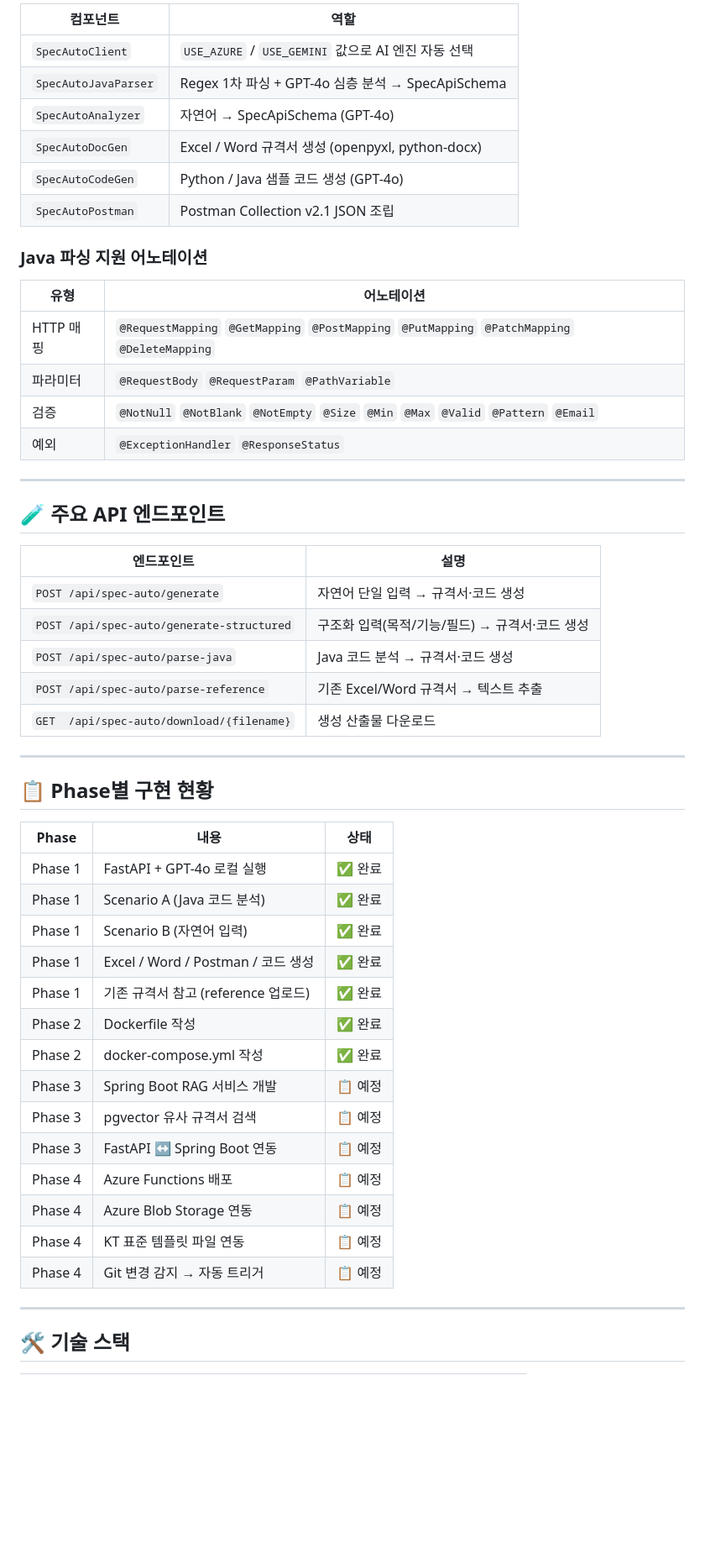
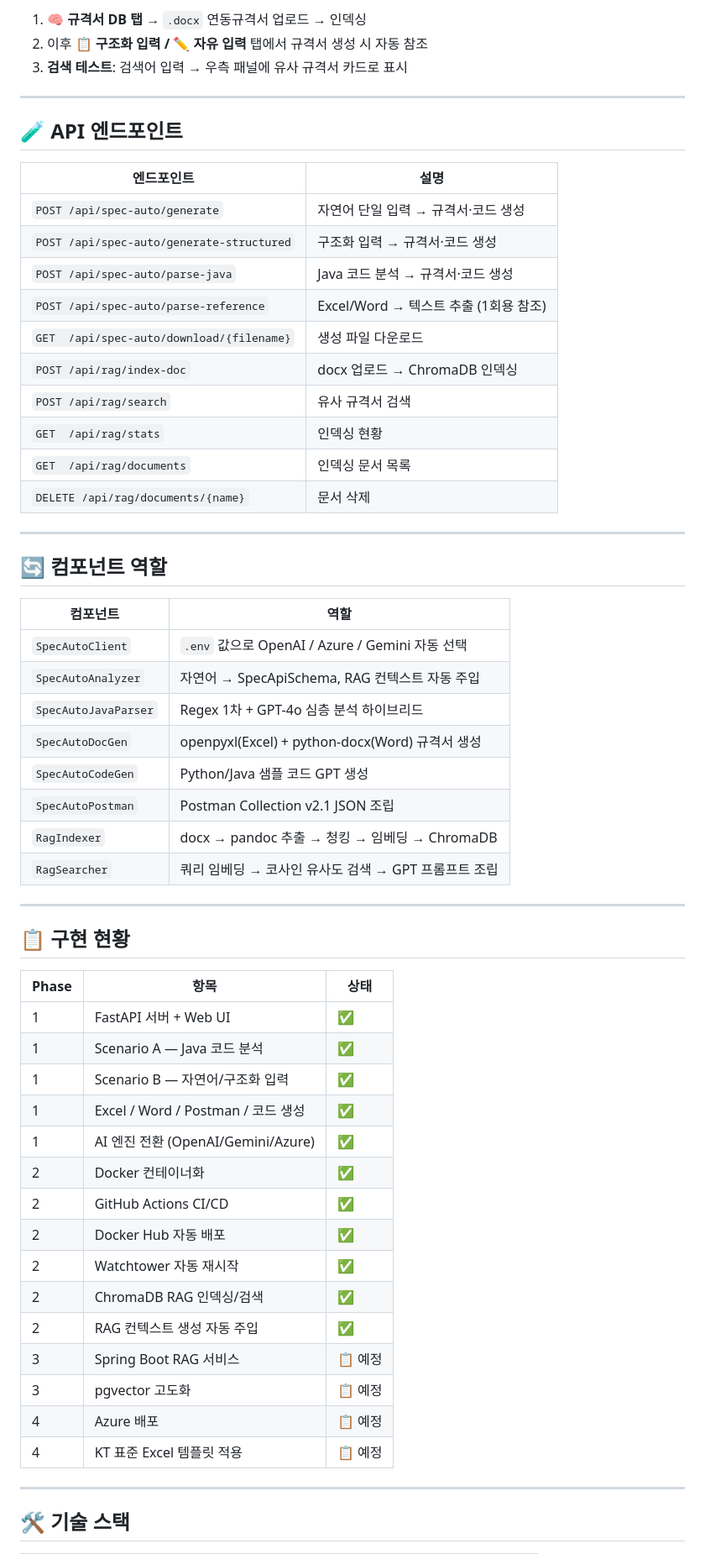
Before and after one commit to hj0210/SpecAutoAgent, a Markdown page: README.md, the part around one of its changes. Shown at 84% size. GitHub-like rendering; blank space fills up the shorter version.

```diff
--- a/README.md
+++ b/README.md
@@ -181,54 +190,61 @@ OPENAI_MODEL=gpt-4o
 
-| 컴포넌트 | 역할 |
-|---|---|
-| `SpecAutoClient` | `USE_AZURE` / `USE_GEMINI` 값으로 AI 엔진 자동 선택 |
-| `SpecAutoJavaParser` | Regex 1차 파싱 + GPT-4o 심층 분석 → SpecApiSchema |
-| `SpecAutoAnalyzer` | 자연어 → SpecApiSchema (GPT-4o) |
-| `SpecAutoDocGen` | Excel / Word 규격서 생성 (openpyxl, python-docx) |
-| `SpecAutoCodeGen` | Python / Java 샘플 코드 생성 (GPT-4o) |
-| `SpecAutoPostman` | Postman Collection v2.1 JSON 조립 |
-
-### Java 파싱 지원 어노테이션
-
-| 유형 | 어노테이션 |
-|---|---|
-| HTTP 매핑 | `@RequestMapping` `@GetMapping` `@PostMapping` `@PutMapping` `@PatchMapping` `@DeleteMapping` |
-| 파라미터 | `@RequestBody` `@RequestParam` `@PathVariable` |
-| 검증 | `@NotNull` `@NotBlank` `@NotEmpty` `@Size` `@Min` `@Max` `@Valid` `@Pattern` `@Email` |
-| 예외 | `@ExceptionHandler` `@ResponseStatus` |
+1. **🧠 규격서 DB 탭** → `.docx` 연동규격서 업로드 → 인덱싱
+2. 이후 **📋 구조화 입력 / ✏️ 자유 입력** 탭에서 규격서 생성 시 자동 참조
+3. **검색 테스트**: 검색어 입력 → 우측 패널에 유사 규격서 카드로 표시
 
 ---
 
-## 🧪 주요 API 엔드포인트
+## 🧪 API 엔드포인트
 
 | 엔드포인트 | 설명 |
-|---|---|
+|------------|------|
 | `POST /api/spec-auto/generate` | 자연어 단일 입력 → 규격서·코드 생성 |
-| `POST /api/spec-auto/generate-structured` | 구조화 입력(목적/기능/필드) → 규격서·코드 생성 |
+| `POST /api/spec-auto/generate-structured` | 구조화 입력 → 규격서·코드 생성 |
 | `POST /api/spec-auto/parse-java` | Java 코드 분석 → 규격서·코드 생성 |
-| `POST /api/spec-auto/parse-reference` | 기존 Excel/Word 규격서 → 텍스트 추출 |
-| `GET  /api/spec-auto/download/{filename}` | 생성 산출물 다운로드 |
+| `POST /api/spec-auto/parse-reference` | Excel/Word → 텍스트 추출 (1회용 참조) |
+| `GET  /api/spec-auto/download/{filename}` | 생성 파일 다운로드 |
+| `POST /api/rag/index-doc` | docx 업로드 → ChromaDB 인덱싱 |
+| `POST /api/rag/search` | 유사 규격서 검색 |
+| `GET  /api/rag/stats` | 인덱싱 현황 |
+| `GET  /api/rag/documents` | 인덱싱 문서 목록 |
+| `DELETE /api/rag/documents/{name}` | 문서 삭제 |
 
 ---
 
-## 📋 Phase별 구현 현황
+## 🔄 컴포넌트 역할
 
-| Phase | 내용 | 상태 |
-|---|---|---|
-| Phase 1 | FastAPI + GPT-4o 로컬 실행 | ✅ 완료 |
-| Phase 1 | Scenario A (Java 코드 분석) | ✅ 완료 |
-| Phase 1 | Scenario B (자연어 입력) | ✅ 완료 |
-| Phase 1 | Excel / Word / Postman / 코드 생성 | ✅ 완료 |
-| Phase 1 | 기존 규격서 참고 (reference 업로드) | ✅ 완료 |
-| Phase 2 | Dockerfile 작성 | ✅ 완료 |
-| Phase 2 | docker-compose.yml 작성 | ✅ 완료 |
-| Phase 3 | Spring Boot RAG 서비스 개발 | 📋 예정 |
-| Phase 3 | pgvector 유사 규격서 검색 | 📋 예정 |
-| Phase 3 | FastAPI ↔ Spring Boot 연동 | 📋 예정 |
-| Phase 4 | Azure Functions 배포 | 📋 예정 |
-| Phase 4 | Azure Blob Storage 연동 | 📋 예정 |
-| Phase 4 | KT 표준 템플릿 파일 연동 | 📋 예정 |
-| Phase 4 | Git 변경 감지 → 자동 트리거 | 📋 예정 |
+| 컴포넌트 | 역할 |
+|----------|------|
+| `SpecAutoClient` | `.env` 값으로 OpenAI / Azure / Gemini 자동 선택 |
+| `SpecAutoAnalyzer` | 자연어 → SpecApiSchema, RAG 컨텍스트 자동 주입 |
+| `SpecAutoJavaParser` | Regex 1차 + GPT-4o 심층 분석 하이브리드 |
+| `SpecAutoDocGen` | openpyxl(Excel) + python-docx(Word) 규격서 생성 |
+| `SpecAutoCodeGen` | Python/Java 샘플 코드 GPT 생성 |
+| `SpecAutoPostman` | Postman Collection v2.1 JSON 조립 |
+| `RagIndexer` | docx → pandoc 추출 → 청킹 → 임베딩 → ChromaDB |
+| `RagSearcher` | 쿼리 임베딩 → 코사인 유사도 검색 → GPT 프롬프트 조립 |
+
+---
+
+## 📋 구현 현황
+
+| Phase | 항목 | 상태 |
+|-------|------|------|
+| 1 | FastAPI 서버 + Web UI | ✅ |
+| 1 | Scenario A — Java 코드 분석 | ✅ |
+| 1 | Scenario B — 자연어/구조화 입력 | ✅ |
+| 1 | Excel / Word / Postman / 코드 생성 | ✅ |
+| 1 | AI 엔진 전환 (OpenAI/Gemini/Azure) | ✅ |
+| 2 | Docker 컨테이너화 | ✅ |
+| 2 | GitHub Actions CI/CD | ✅ |
+| 2 | Docker Hub 자동 배포 | ✅ |
+| 2 | Watchtower 자동 재시작 | ✅ |
+| 2 | ChromaDB RAG 인덱싱/검색 | ✅ |
+| 2 | RAG 컨텍스트 생성 자동 주입 | ✅ |
+| 3 | Spring Boot RAG 서비스 | 📋 예정 |
+| 3 | pgvector 고도화 | 📋 예정 |
+| 4 | Azure 배포 | 📋 예정 |
+| 4 | KT 표준 Excel 템플릿 적용 | 📋 예정 |
 
 ---
 
```
Also changed, not shown: other parts of README.md (+97 -87 lines), DEPLOYMENT.md (added, +184 -0 lines).
